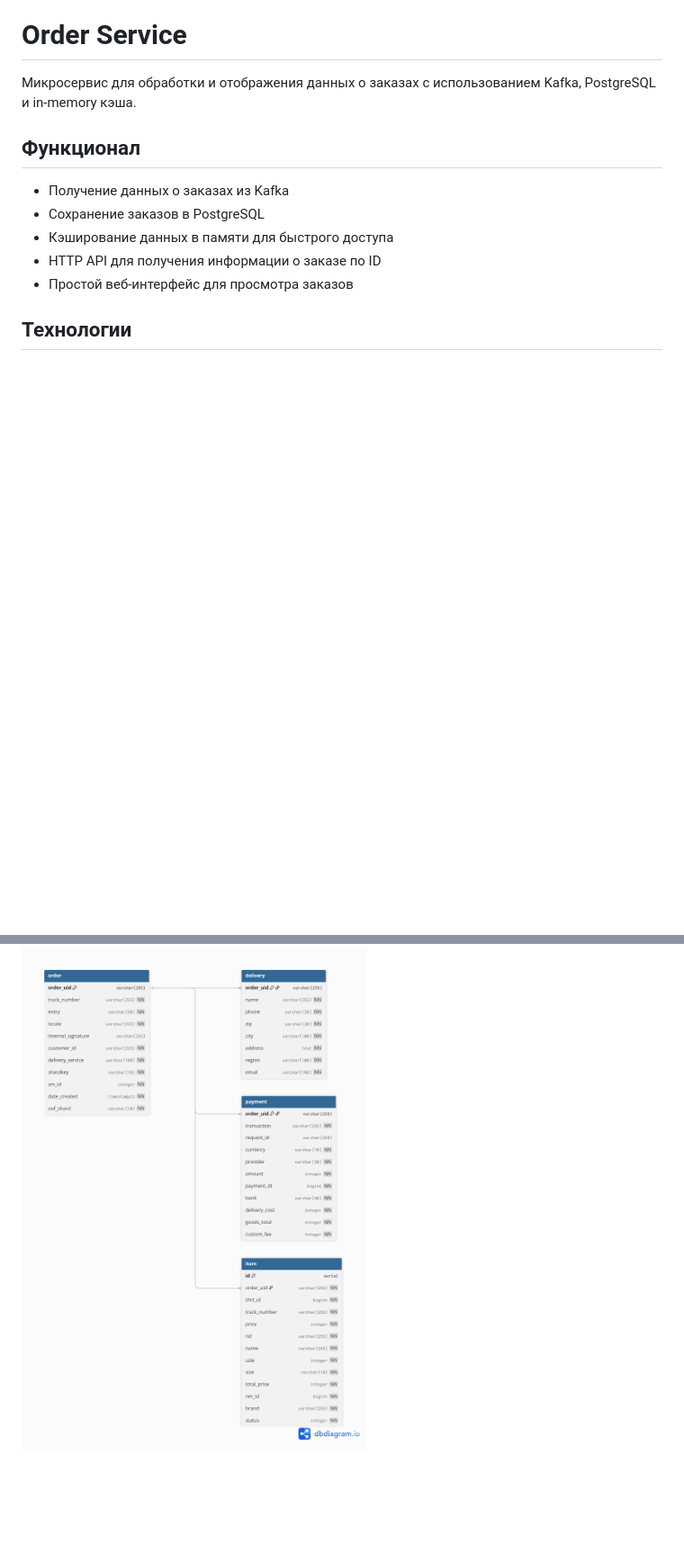
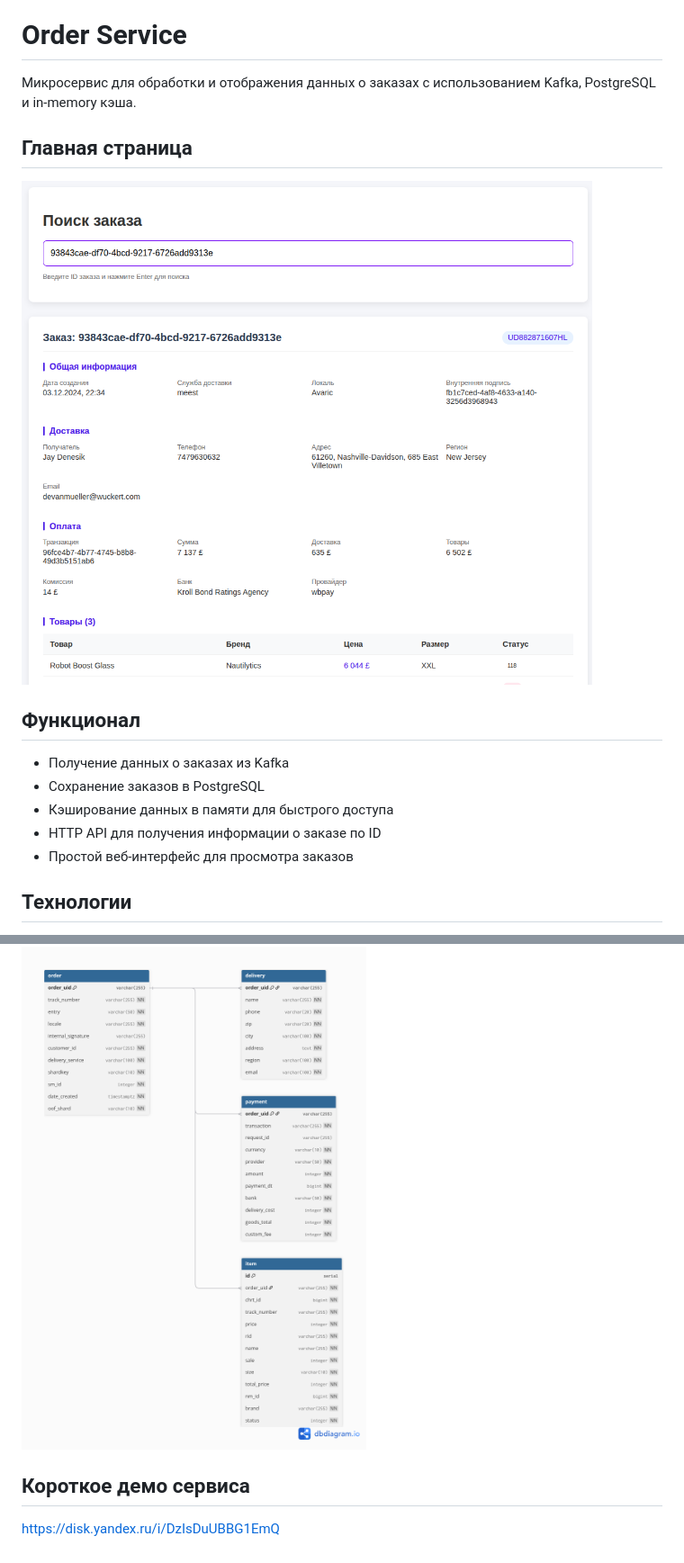
Before and after one commit to GeorgiiChertkoev/wb-test-task, a Markdown page: README.md, 2 parts joined by grey strips. Shown: that part at 90% size. GitHub-like rendering; pictures changed too: images/home-page.png (added); blank space fills up the shorter version.

Commit message:
Added home page pic

```diff
--- a/README.md
+++ b/README.md
@@ -4,6 +4,11 @@
 # Order Service
 
 Микросервис для обработки и отображения данных о заказах с использованием Kafka, PostgreSQL и in-memory кэша.
+
+## Главная страница
+
+![домашняя страница](images/home-page.png)
+
 
 ## Функционал
 
@@ -104,3 +109,6 @@ docker compose up -d
 ## Схема базы данных
 
 ![Схема базы данных](images/db-schema.png)
+
+## Короткое демо сервиса
+https://disk.yandex.ru/i/DzIsDuUBBG1EmQ
```
